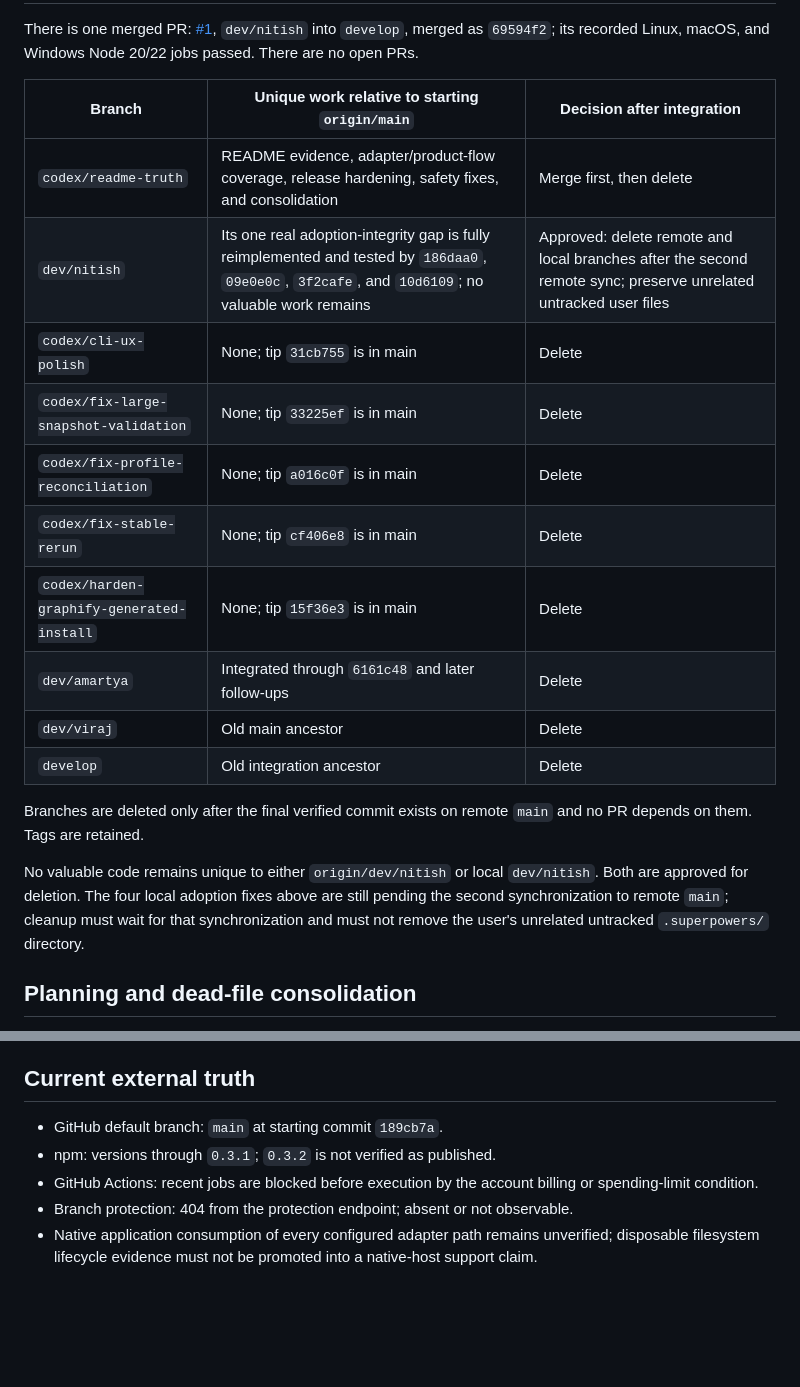
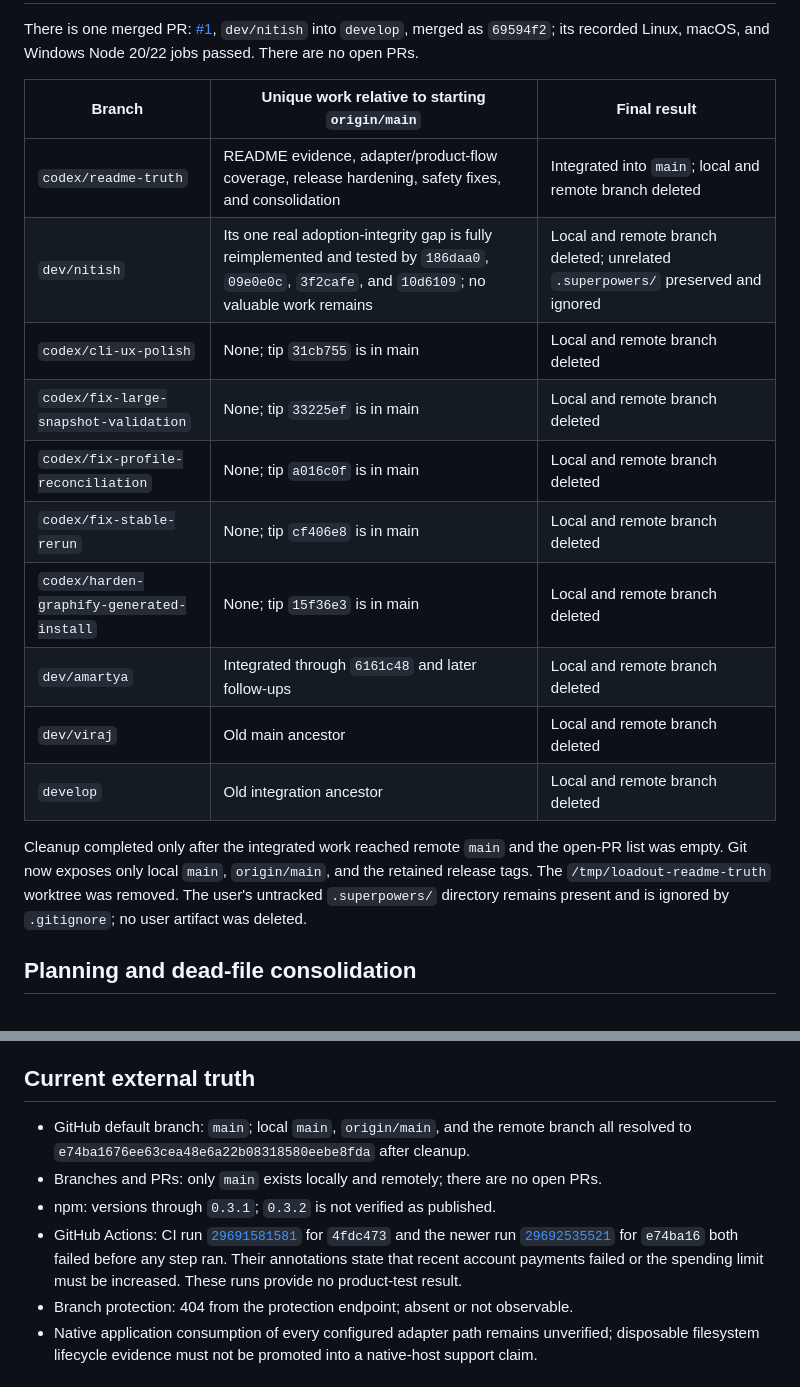
Before and after one commit to VirajMishra1/loadout, a Markdown page: docs/REPOSITORY_STABILIZATION.md, 2 parts joined by grey strips. GitHub-like rendering; blank space fills up the shorter version.

Commit message:
docs: record completed repository synchronization

```diff
--- a/docs/REPOSITORY_STABILIZATION.md
+++ b/docs/REPOSITORY_STABILIZATION.md
@@ -78,26 +79,24 @@ There is one merged PR: [#1](https://github.com/VirajMishra1/loadout/pull/1),
 `dev/nitish` into `develop`, merged as `69594f2`; its recorded Linux, macOS, and
 Windows Node 20/22 jobs passed. There are no open PRs.
 
-| Branch                                    | Unique work relative to starting `origin/main`                                                                                                    | Decision after integration                                                                                       |
-| ----------------------------------------- | ------------------------------------------------------------------------------------------------------------------------------------------------- | ---------------------------------------------------------------------------------------------------------------- |
-| `codex/readme-truth`                      | README evidence, adapter/product-flow coverage, release hardening, safety fixes, and consolidation                                                | Merge first, then delete                                                                                         |
-| `dev/nitish`                              | Its one real adoption-integrity gap is fully reimplemented and tested by `186daa0`, `09e0e0c`, `3f2cafe`, and `10d6109`; no valuable work remains | Approved: delete remote and local branches after the second remote sync; preserve unrelated untracked user files |
-| `codex/cli-ux-polish`                     | None; tip `31cb755` is in main                                                                                                                    | Delete                                                                                                           |
-| `codex/fix-large-snapshot-validation`     | None; tip `33225ef` is in main                                                                                                                    | Delete                                                                                                           |
-| `codex/fix-profile-reconciliation`        | None; tip `a016c0f` is in main                                                                                                                    | Delete                                                                                                           |
-| `codex/fix-stable-rerun`                  | None; tip `cf406e8` is in main                                                                                                                    | Delete                                                                                                           |
-| `codex/harden-graphify-generated-install` | None; tip `15f36e3` is in main                                                                                                                    | Delete                                                                                                           |
-| `dev/amartya`                             | Integrated through `6161c48` and later follow-ups                                                                                                 | Delete                                                                                                           |
-| `dev/viraj`                               | Old main ancestor                                                                                                                                 | Delete                                                                                                           |
-| `develop`                                 | Old integration ancestor                                                                                                                          | Delete                                                                                                           |
+| Branch                                    | Unique work relative to starting `origin/main`                                                                                                    | Final result                                                                     |
+| ----------------------------------------- | ------------------------------------------------------------------------------------------------------------------------------------------------- | -------------------------------------------------------------------------------- |
+| `codex/readme-truth`                      | README evidence, adapter/product-flow coverage, release hardening, safety fixes, and consolidation                                                | Integrated into `main`; local and remote branch deleted                          |
+| `dev/nitish`                              | Its one real adoption-integrity gap is fully reimplemented and tested by `186daa0`, `09e0e0c`, `3f2cafe`, and `10d6109`; no valuable work remains | Local and remote branch deleted; unrelated `.superpowers/` preserved and ignored |
+| `codex/cli-ux-polish`                     | None; tip `31cb755` is in main                                                                                                                    | Local and remote branch deleted                                                  |
+| `codex/fix-large-snapshot-validation`     | None; tip `33225ef` is in main                                                                                                                    | Local and remote branch deleted                                                  |
+| `codex/fix-profile-reconciliation`        | None; tip `a016c0f` is in main                                                                                                                    | Local and remote branch deleted                                                  |
+| `codex/fix-stable-rerun`                  | None; tip `cf406e8` is in main                                                                                                                    | Local and remote branch deleted                                                  |
+| `codex/harden-graphify-generated-install` | None; tip `15f36e3` is in main                                                                                                                    | Local and remote branch deleted                                                  |
+| `dev/amartya`                             | Integrated through `6161c48` and later follow-ups                                                                                                 | Local and remote branch deleted                                                  |
+| `dev/viraj`                               | Old main ancestor                                                                                                                                 | Local and remote branch deleted                                                  |
+| `develop`                                 | Old integration ancestor                                                                                                                          | Local and remote branch deleted                                                  |
 
-Branches are deleted only after the final verified commit exists on remote `main` and
-no PR depends on them. Tags are retained.
-
-No valuable code remains unique to either `origin/dev/nitish` or local `dev/nitish`.
-Both are approved for deletion. The four local adoption fixes above are still pending
-the second synchronization to remote `main`; cleanup must wait for that synchronization
-and must not remove the user's unrelated untracked `.superpowers/` directory.
+Cleanup completed only after the integrated work reached remote `main` and the open-PR
+list was empty. Git now exposes only local `main`, `origin/main`, and the retained
+release tags. The `/tmp/loadout-readme-truth` worktree was removed. The user's
+untracked `.superpowers/` directory remains present and is ignored by `.gitignore`;
+no user artifact was deleted.
 
 ## Planning and dead-file consolidation
 
@@ -147,10 +146,15 @@ not a decorative or mocked dashboard image.
 
 ## Current external truth
 
-- GitHub default branch: `main` at starting commit `189cb7a`.
+- GitHub default branch: `main`; local `main`, `origin/main`, and the remote branch all
+  resolved to `e74ba1676ee63cea48e6a22b08318580eebe8fda` after cleanup.
+- Branches and PRs: only `main` exists locally and remotely; there are no open PRs.
 - npm: versions through `0.3.1`; `0.3.2` is not verified as published.
-- GitHub Actions: recent jobs are blocked before execution by the account billing or
-  spending-limit condition.
+- GitHub Actions: CI run [`29691581581`](https://github.com/VirajMishra1/loadout/actions/runs/29691581581)
+  for `4fdc473` and the newer run [`29692535521`](https://github.com/VirajMishra1/loadout/actions/runs/29692535521)
+  for `e74ba16` both failed before any step ran. Their annotations state that recent
+  account payments failed or the spending limit must be increased. These runs provide
+  no product-test result.
 - Branch protection: 404 from the protection endpoint; absent or not observable.
 - Native application consumption of every configured adapter path remains unverified;
   disposable filesystem lifecycle evidence must not be promoted into a native-host
```
Also changed, not shown: other parts of docs/REPOSITORY_STABILIZATION.md (+38 -37 lines), MASTER_PLAN.md (+17 -14 lines).
